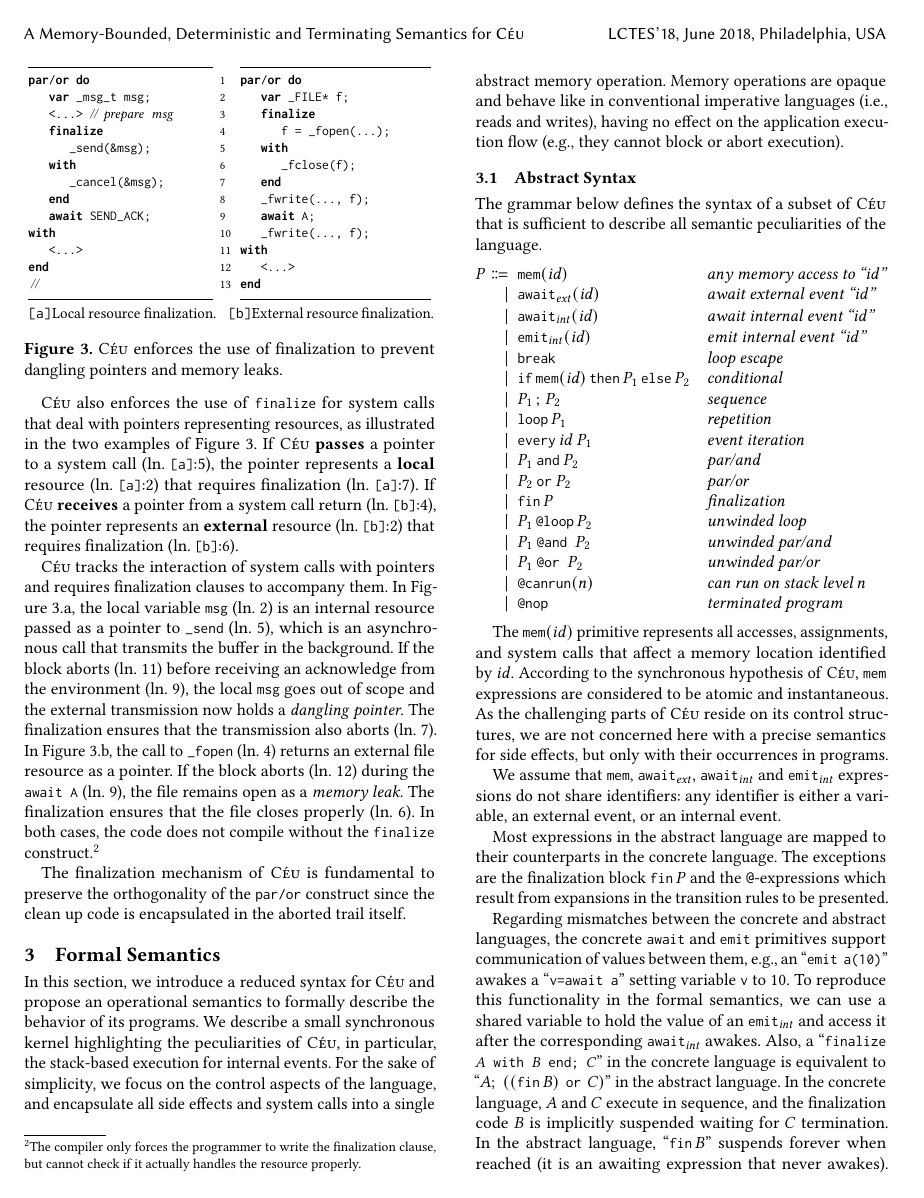
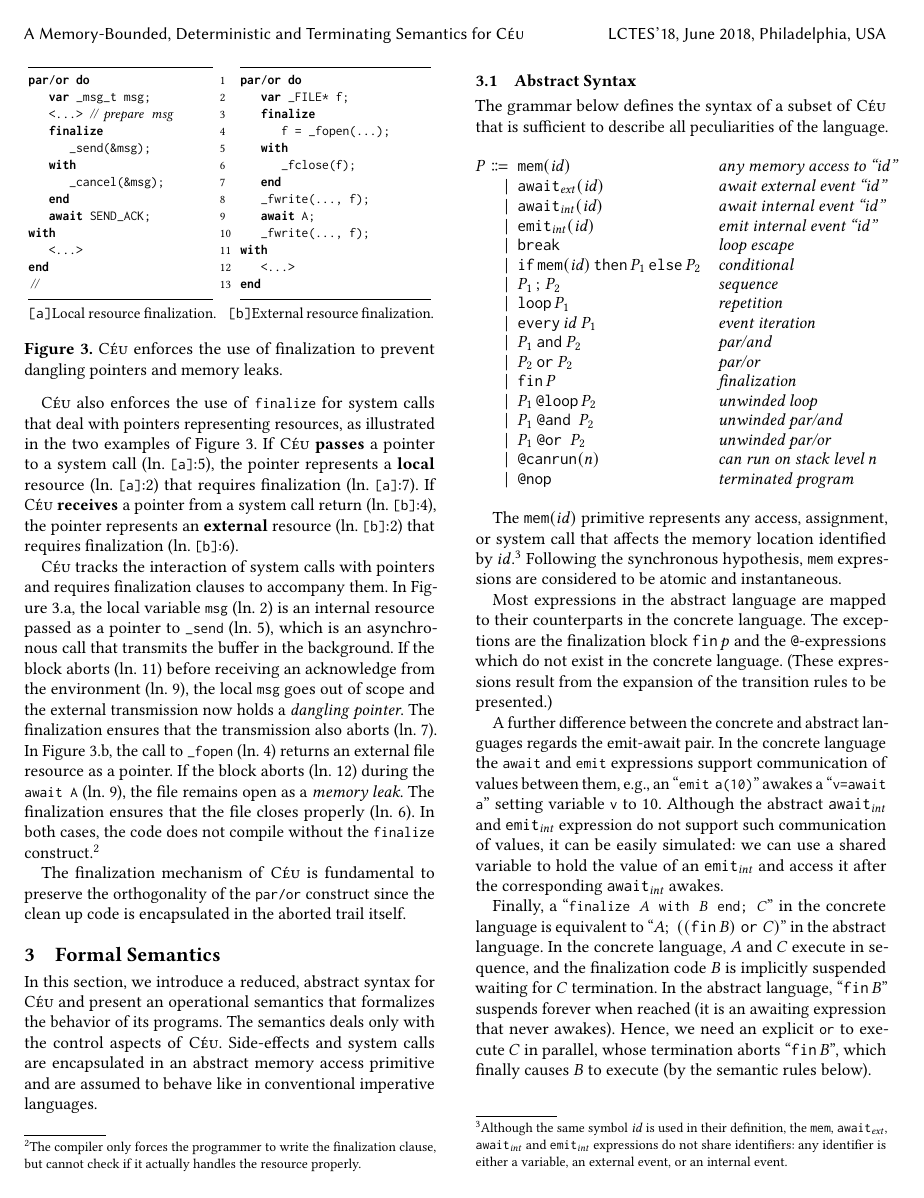
Before and after one commit to fsantanna-no/lctes-semantica, a LaTeX paper (index.tex, which reads 03-semantics.tex, header.tex): page 5 of 20 before the commit and page 5 of 19 after it. Compiled offline with pdfLaTeX.

Commit message:
Minor rewrites for brevity and clarity in the beginning of Section 3

```diff
--- a/03-semantics.tex
+++ b/03-semantics.tex
@@ -14,17 +14,16 @@
 \section{Formal Semantics}
 \label{sec.sem}
 
-In this section, we introduce a reduced syntax for \CEU and propose an
-operational semantics to formally describe the behavior of its programs.
-We describe a small synchronous kernel highlighting the peculiarities of \CEU,
-in particular, the stack-based execution for internal events.
-%
-For the sake of simplicity, we focus on the control aspects of the language,
-and encapsulate all side effects and system calls into a single abstract memory
-operation.
-Memory operations are opaque and behave like in conventional imperative
-languages (i.e., reads and writes), having no effect on the application
-execution flow (e.g., they cannot block or abort execution).
+In this section, we introduce a reduced, abstract syntax for \CEU and
+present an operational semantics that formalizes the behavior of its
+programs.
+% We describe a small synchronous kernel highlighting the peculiarities of \CEU,
+% in particular, the stack-based execution for internal events.
+%
+The semantics deals only with the control aspects of \CEU.
+Side-effects and system calls are encapsulated in an abstract memory access
+primitive and are assumed to behave like in conventional imperative
+languages.
 
 \subsection{Abstract Syntax}
 \label{sec.sem.syntax}
@@ -62,11 +61,11 @@ execution flow (e.g., they cannot block or abort execution).
 %-
 
 The grammar below defines the syntax of a subset of \CEU that is
-sufficient to describe all semantic peculiarities of the language.
+sufficient to describe all peculiarities of the language.
 \bgroup
 \def\lbl#1{\quad\text{\emph{#1}}}%
 \newdimen\X
-\X=-1\jot
+\X=-1.25\jot
 \begin{alignat*}{2}
   P\Coloneqq
       &\enspace\ceu{\Mem(\Id)}
@@ -122,42 +121,47 @@ sufficient to describe all semantic peculiarities of the language.
 \end{alignat*}
 \egroup
 
-The~$\ceu{\Mem(id)}$ primitive represents all accesses, assignments, and system
-calls that affect a memory location identified by~$id$.
-%
-According to the synchronous hypothesis of \CEU, $\ceu{\Mem}$ expressions are
+The~$\ceu{\Mem(id)}$ primitive represents any access, assignment, or system
+call that affects the memory location identified by~$id$.\footnotemark\
+%
+Following the synchronous hypothesis, $\ceu{\Mem}$ expressions are
 considered to be atomic and instantaneous.
 %
-As the challenging parts of \CEU reside on its control structures, we are not
-concerned here with a precise semantics for side effects, but only with their
-occurrences in programs.
+% As the challenging parts of \CEU reside on its control structures, we are not
+% concerned here with a precise semantics for side effects, but only with their
+% occurrences in programs.
 %
 %The special notation $nop$ is used to represent an innocuous $mem$ expression
 %(it can be thought as a synonym for $mem(\epsilon)$, where $\epsilon$ is an
 %unused identifier).
-
-We assume that $\ceu{\Mem}$, $\ceu{\AwaitExt}$, $\ceu{\AwaitInt}$
-and~$\ceu{\EmitInt}$ expressions do not share identifiers:
-any identifier is either a variable, an external event, or an internal event.
-
-Most expressions in the abstract language are mapped to their counterparts in
-the concrete language.
-The exceptions are the finalization block~$\ceu{\Fin{P}}$ and the
-\texttt{@}-expressions which result from expansions in the transition rules to
-be presented.
-
-Regarding mismatches between the concrete and abstract languages, the concrete
-\code{await} and \code{emit} primitives support communication of values between
-them, e.g., an ``\code{emit a(10)}'' awakes a ``\code{v=await a}'' setting
-variable~\code{v} to~10.
-To reproduce this functionality in the formal semantics, we can use a shared
-variable to hold the value of an $\ceu{\EmitInt}$ and access it after the
-corresponding $\ceu{\AwaitInt}$ awakes.
-%
-Also, a ``\code{finalize $A$ with $B$ end; $C$}'' in the concrete language is
-equivalent to ``\ceu{A;\;((\Fin{B})\ \Or\ C)}'' in the abstract language.
-In the concrete language, $A$ and~$C$ execute in sequence, and
+%
+\footnotetext{Although the same symbol~$\ceu{\Id}$ is used in their
+  definition, the $\ceu{\Mem}$, $\ceu{\AwaitExt}$, $\ceu{\AwaitInt}$
+  and~$\ceu{\EmitInt}$ expressions do not share identifiers: any identifier
+  is either a variable, an external event, or an internal event.}
+
+Most expressions in the abstract language are mapped to their counterparts
+in the concrete language.  The exceptions are the finalization
+block~$\ceu{\Fin{p}}$ and the \texttt{@}-expressions which do not exist in
+the concrete language.  (These expressions result from the expansion of the
+transition rules to be presented.)
+
+A further difference between the concrete and abstract languages regards the
+emit-await pair.  In the concrete language the \code{await} and \code{emit}
+expressions support communication of values between them, e.g., an
+``\code{emit a(10)}'' awakes a ``\code{v=await a}'' setting
+variable~\code{v} to~10.  Although the abstract $\ceu{\AwaitInt}$
+and~$\ceu{\EmitInt}$ expression do not support such communication of values,
+it can be easily simulated: we can use a shared variable to hold the value
+of an $\ceu{\EmitInt}$ and access it after the corresponding
+$\ceu{\AwaitInt}$ awakes.
+
+Finally, a ``\code{finalize $A$ with $B$ end; $C$}'' in the concrete
+language is equivalent to ``\ceu{A;\;((\Fin{B})\ \Or\ C)}'' in the abstract
+language.  In the concrete language, $A$ and~$C$ execute in sequence, and
 the finalization code~$B$ is implicitly suspended waiting for~$C$
-termination.
-In the abstract language, ``$\ceu{\Fin B}$'' suspends forever when reached (it is
-an awaiting expression that never awakes).
+termination.  In the abstract language, ``$\ceu{\Fin B}$'' suspends forever
+when reached (it is an awaiting expression that never awakes).  Hence, we
+need an explicit \code{or} to execute~$C$ in parallel, whose termination
+aborts ``$\ceu{\Fin B}$'', which finally causes~$B$ to execute (by the
+semantic rules below).
--- a/header.tex
+++ b/header.tex
@@ -69,8 +69,8 @@
 \def\@int{\mathit{int}}
 \def\@ext{\mathit{ext}}
 \let\ext\@ext
-\def\@ceuop#1{\mathop{\small{\texttt{#1}}}}%
-\def\@ceubin#1{\mathbin{\small{\texttt{#1}}}}%
+\def\@ceuop#1{\mathop{\relax{\texttt{#1}}}}%
+\def\@ceubin#1{\mathbin{\relax{\texttt{#1}}}}%
 \def\ceu{\protect\@ceu}
 \def\@ceu#1{%
   \bgroup
```
Also changed, not shown: index.pdf, 03-semantics.tex (22 more changed lines).
